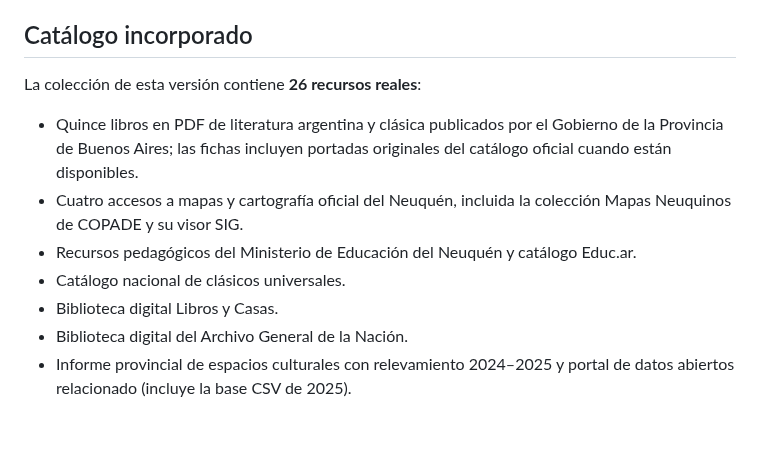
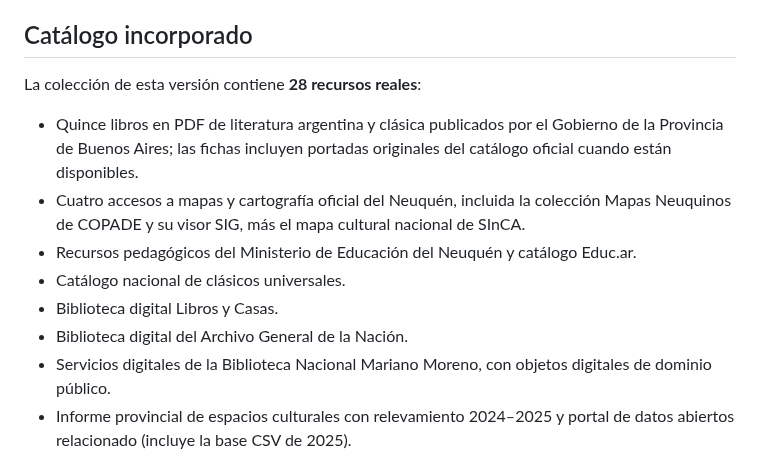
Before and after one commit to eliasmartinezcultural-glitch/ruma, a Markdown page: README.md, the part around the change. Rendered like a GitHub page; blank space fills up the shorter version.

Commit message:
docs: document national cultural map and digital library resources

```diff
--- a/README.md
+++ b/README.md
@@ -13,13 +13,14 @@ RUMA busca, selecciona y cataloga materiales que ya existen. No redacta fichas d
 
 ## Catálogo incorporado
 
-La colección de esta versión contiene **26 recursos reales**:
+La colección de esta versión contiene **28 recursos reales**:
 - Quince libros en PDF de literatura argentina y clásica publicados por el Gobierno de la Provincia de Buenos Aires; las fichas incluyen portadas originales del catálogo oficial cuando están disponibles.
-- Cuatro accesos a mapas y cartografía oficial del Neuquén, incluida la colección Mapas Neuquinos de COPADE y su visor SIG.
+- Cuatro accesos a mapas y cartografía oficial del Neuquén, incluida la colección Mapas Neuquinos de COPADE y su visor SIG, más el mapa cultural nacional de SInCA.
 - Recursos pedagógicos del Ministerio de Educación del Neuquén y catálogo Educ.ar.
 - Catálogo nacional de clásicos universales.
 - Biblioteca digital Libros y Casas.
 - Biblioteca digital del Archivo General de la Nación.
+- Servicios digitales de la Biblioteca Nacional Mariano Moreno, con objetos digitales de dominio público.
 - Informe provincial de espacios culturales con relevamiento 2024–2025 y portal de datos abiertos relacionado (incluye la base CSV de 2025).
 
 Los botones de los PDF llevan directamente al archivo original. Los demás llevan a la colección o ficha institucional correspondiente. El catálogo de datos de espacios culturales declara licencia Creative Commons Atribución 4.0; la cartografía de Neuquén tiene restricciones de republicación y por eso no se copia dentro de RUMA.
```
